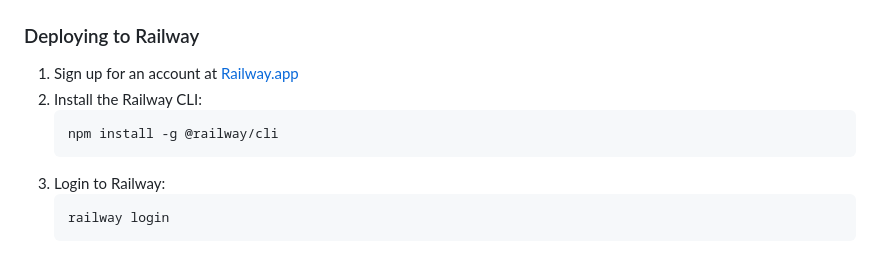
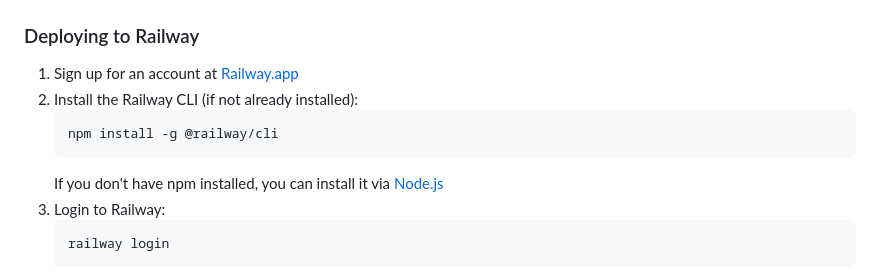
Before and after one commit to wenatnyu/messages, a Markdown page: readme.md, the part around the change. Drawn GitHub-style.

Commit message:
Update README with Railway CLI installation instructions

````diff
--- a/readme.md
+++ b/readme.md
@@ -59,10 +59,11 @@ The application consists of three main pages as described above. The backend pro
 ### Deploying to Railway
 
 1. Sign up for an account at [Railway.app](https://railway.app/)
-2. Install the Railway CLI:
+2. Install the Railway CLI (if not already installed):
    ```
    npm install -g @railway/cli
    ```
+   If you don't have npm installed, you can install it via [Node.js](https://nodejs.org/)
 3. Login to Railway:
    ```
    railway login
````
